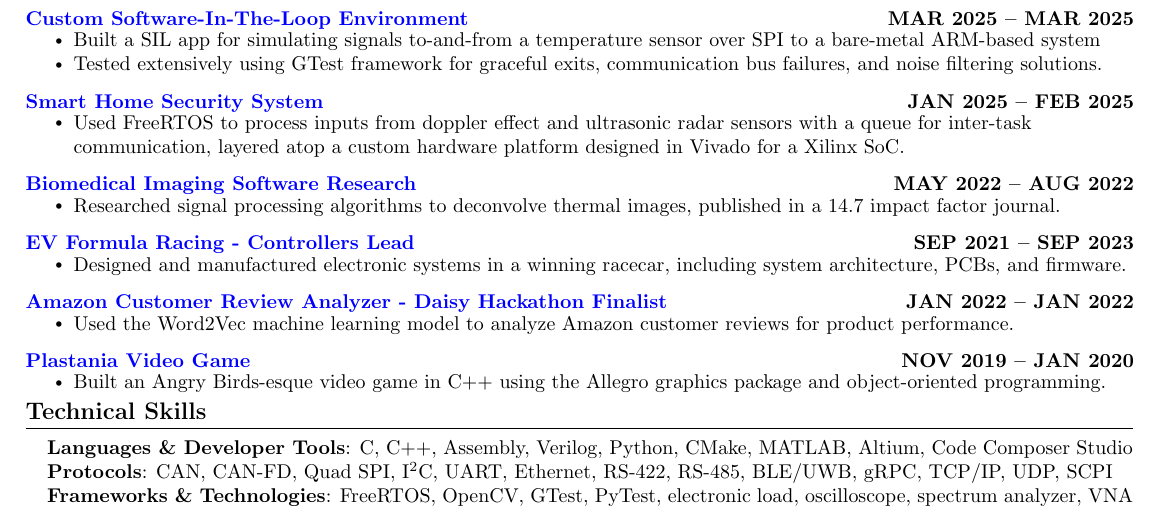
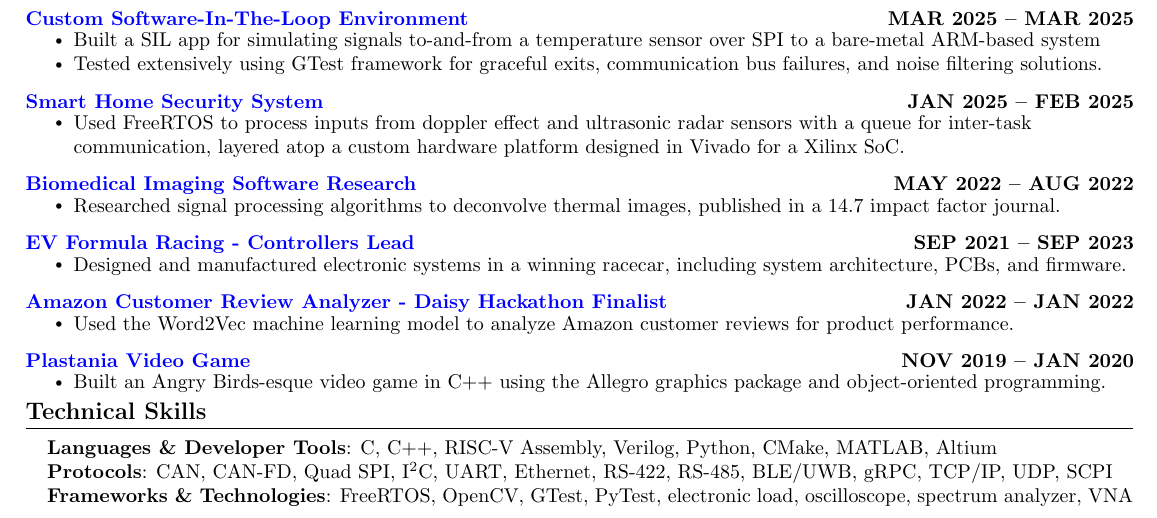
Before and after one commit to asso-the-coder/asso-the-coder.github.io, a LaTeX CV (resume/jakes_resume.tex): part of the page, cut so that both start at the same text. Compiled offline with pdfLaTeX.

Commit message:
Resume: specify RISC-V Assembly, drop Code Composer Studio, recompile
Co-Authored-By: Claude Opus 5.5 <noreply@anthropic.com>

```diff
--- a/resume/jakes_resume.tex
+++ b/resume/jakes_resume.tex
@@ -240,7 +240,7 @@
 \section{Technical Skills}
 \begin{itemize}[leftmargin=0.15in, label={}]
     \small{\item{
-    \textbf{Languages \& Developer Tools}{: C, C++, Assembly, Verilog, Python, CMake, MATLAB, Altium, Code Composer Studio} \\
+    \textbf{Languages \& Developer Tools}{: C, C++, RISC-V Assembly, Verilog, Python, CMake, MATLAB, Altium} \\
     \textbf{Protocols}{: CAN, CAN-FD, Quad SPI, I\textsuperscript{2}C, UART, Ethernet, RS-422, RS-485, BLE/UWB, gRPC, TCP/IP, UDP, SCPI} \\
     \textbf{Frameworks \& Technologies}{: FreeRTOS, OpenCV, GTest, PyTest, electronic load, oscilloscope, spectrum analyzer, VNA} \\
     }}
```
Also changed, not shown: assets/resume.pdf.
